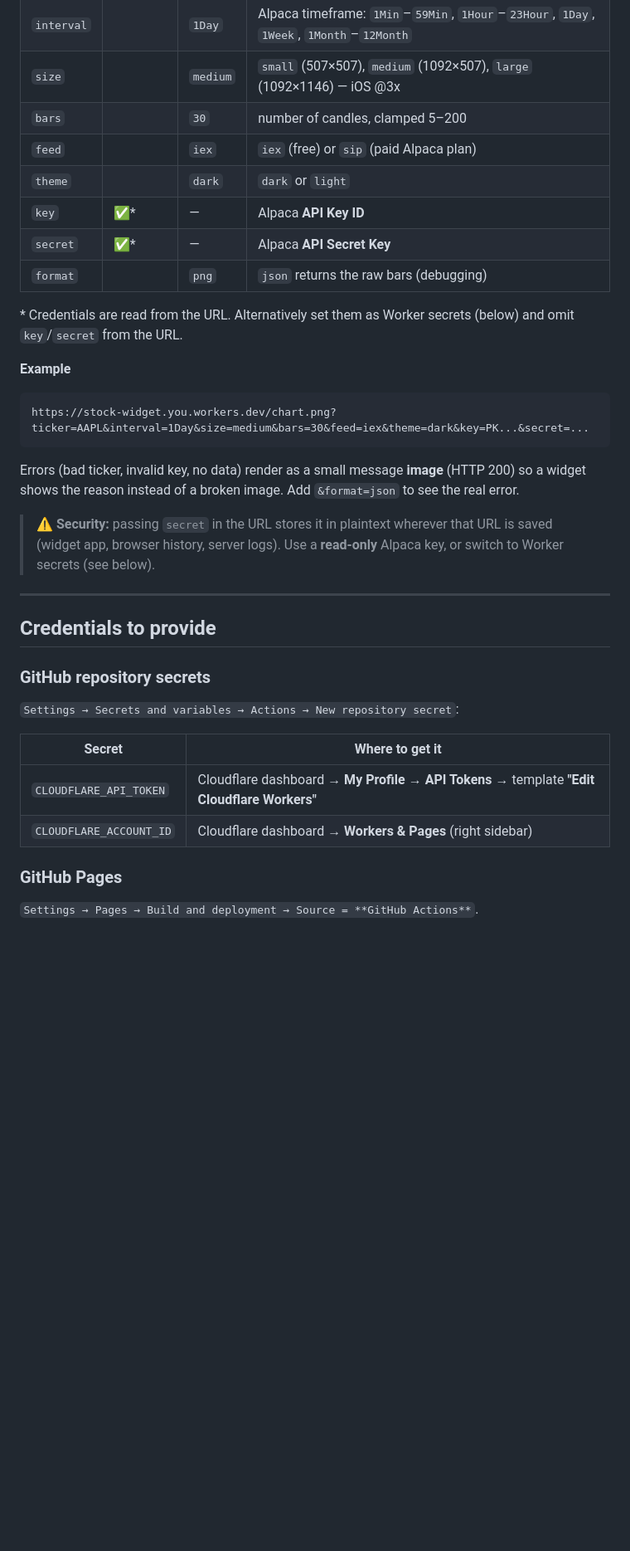
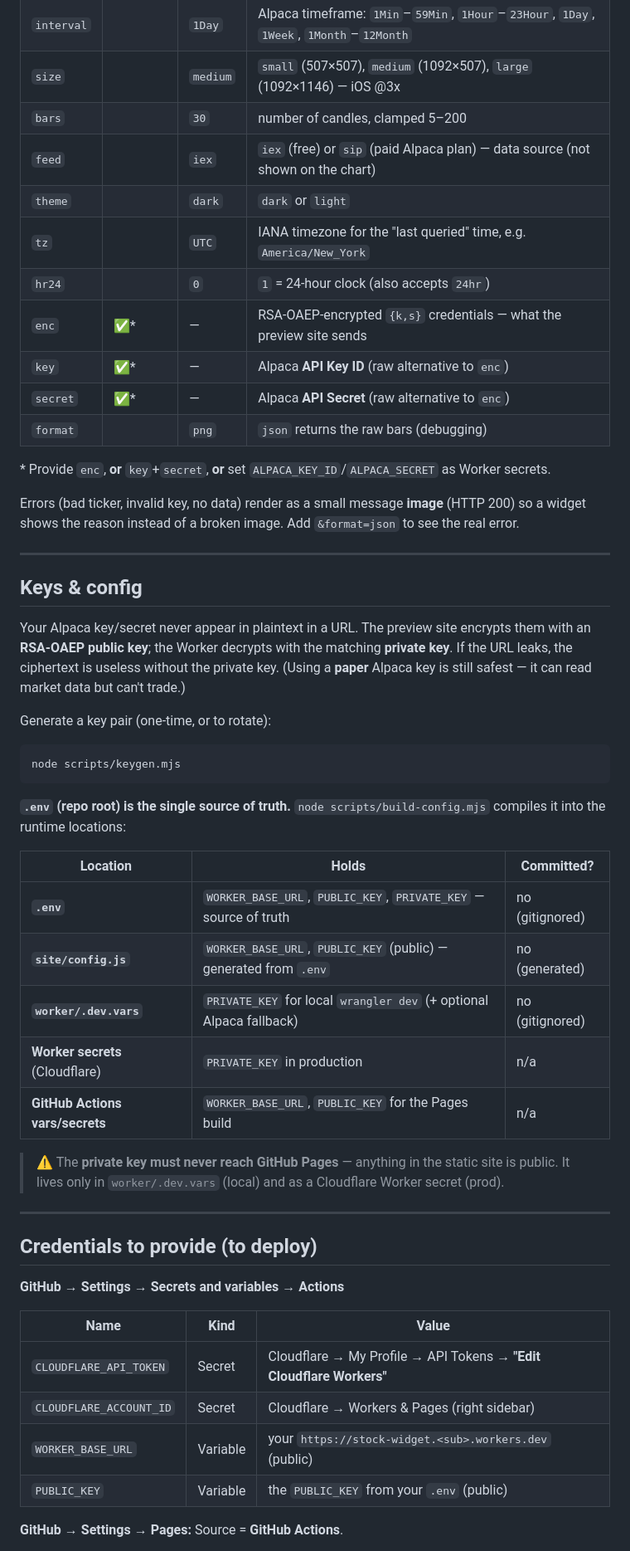
Before and after one commit to milmillin/stock-widget, a Markdown page: README.md, the part around one of its changes. Shown at 83% size. Rendered like a GitHub page; blank space fills up the shorter version.

Commit message:
docs: update README for encryption, .env config flow, and the minimalist chart

````diff
--- a/README.md
+++ b/README.md
@@ -43,40 +57,61 @@ GET {WORKER_URL}/chart.png
 | `interval` | | `1Day` | Alpaca timeframe: `1Min`–`59Min`, `1Hour`–`23Hour`, `1Day`, `1Week`, `1Month`–`12Month` |
 | `size` | | `medium` | `small` (507×507), `medium` (1092×507), `large` (1092×1146) — iOS @3x |
 | `bars` | | `30` | number of candles, clamped 5–200 |
-| `feed` | | `iex` | `iex` (free) or `sip` (paid Alpaca plan) |
+| `feed` | | `iex` | `iex` (free) or `sip` (paid Alpaca plan) — data source (not shown on the chart) |
 | `theme` | | `dark` | `dark` or `light` |
-| `key` | ✅* | — | Alpaca **API Key ID** |
-| `secret` | ✅* | — | Alpaca **API Secret Key** |
+| `tz` | | `UTC` | IANA timezone for the "last queried" time, e.g. `America/New_York` |
+| `hr24` | | `0` | `1` = 24-hour clock (also accepts `24hr`) |
+| `enc` | ✅* | — | RSA-OAEP-encrypted `{k,s}` credentials — what the preview site sends |
+| `key` | ✅* | — | Alpaca **API Key ID** (raw alternative to `enc`) |
+| `secret` | ✅* | — | Alpaca **API Secret** (raw alternative to `enc`) |
 | `format` | | `png` | `json` returns the raw bars (debugging) |
 
-\* Credentials are read from the URL. Alternatively set them as Worker secrets (below) and
-omit `key`/`secret` from the URL.
-
-**Example**
-
-```
-https://stock-widget.you.workers.dev/chart.png?ticker=AAPL&interval=1Day&size=medium&bars=30&feed=iex&theme=dark&key=PK...&secret=...
-```
+\* Provide `enc`, **or** `key`+`secret`, **or** set `ALPACA_KEY_ID`/`ALPACA_SECRET` as Worker secrets.
 
 Errors (bad ticker, invalid key, no data) render as a small message **image** (HTTP 200) so a
 widget shows the reason instead of a broken image. Add `&format=json` to see the real error.
 
-> ⚠️ **Security:** passing `secret` in the URL stores it in plaintext wherever that URL is
-> saved (widget app, browser history, server logs). Use a **read-only** Alpaca key, or switch
-> to Worker secrets (see below).
+---
+
+## Keys & config
+
+Your Alpaca key/secret never appear in plaintext in a URL. The preview site encrypts them with
+an **RSA-OAEP public key**; the Worker decrypts with the matching **private key**. If the URL
+leaks, the ciphertext is useless without the private key. (Using a **paper** Alpaca key is still
+safest — it can read market data but can't trade.)
+
+Generate a key pair (one-time, or to rotate):
+
+```bash
+node scripts/keygen.mjs
+```
+
+**`.env` (repo root) is the single source of truth.** `node scripts/build-config.mjs` compiles
+it into the runtime locations:
+
+| Location | Holds | Committed? |
+|----------|-------|-----------|
+| **`.env`** | `WORKER_BASE_URL`, `PUBLIC_KEY`, `PRIVATE_KEY` — source of truth | no (gitignored) |
+| **`site/config.js`** | `WORKER_BASE_URL`, `PUBLIC_KEY` (public) — generated from `.env` | no (generated) |
+| **`worker/.dev.vars`** | `PRIVATE_KEY` for local `wrangler dev` (+ optional Alpaca fallback) | no (gitignored) |
+| **Worker secrets** (Cloudflare) | `PRIVATE_KEY` in production | n/a |
+| **GitHub Actions vars/secrets** | `WORKER_BASE_URL`, `PUBLIC_KEY` for the Pages build | n/a |
+
+> ⚠️ The **private key must never reach GitHub Pages** — anything in the static site is public.
+> It lives only in `worker/.dev.vars` (local) and as a Cloudflare Worker secret (prod).
 
 ---
 
-## Credentials to provide
+## Credentials to provide (to deploy)
 
-### GitHub repository secrets
-`Settings → Secrets and variables → Actions → New repository secret`:
+**GitHub → Settings → Secrets and variables → Actions**
 
-| Secret | Where to get it |
-|--------|-----------------|
-| `CLOUDFLARE_API_TOKEN` | Cloudflare dashboard → **My Profile → API Tokens** → template **"Edit Cloudflare Workers"** |
-| `CLOUDFLARE_ACCOUNT_ID` | Cloudflare dashboard → **Workers & Pages** (right sidebar) |
+| Name | Kind | Value |
+|------|------|-------|
+| `CLOUDFLARE_API_TOKEN` | Secret | Cloudflare → My Profile → API Tokens → **"Edit Cloudflare Workers"** |
+| `CLOUDFLARE_ACCOUNT_ID` | Secret | Cloudflare → Workers & Pages (right sidebar) |
+| `WORKER_BASE_URL` | Variable | your `https://stock-widget.<sub>.workers.dev` (public) |
+| `PUBLIC_KEY` | Variable | the `PUBLIC_KEY` from your `.env` (public) |
 
-### GitHub Pages
-`Settings → Pages → Build and deployment → Source = **GitHub Actions**`.
+**GitHub → Settings → Pages:** Source = **GitHub Actions**.
 
````
Also changed, not shown: other parts of README.md (+51 -44 lines).
